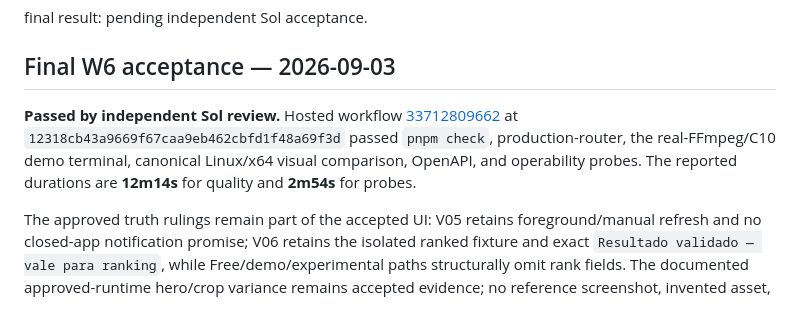
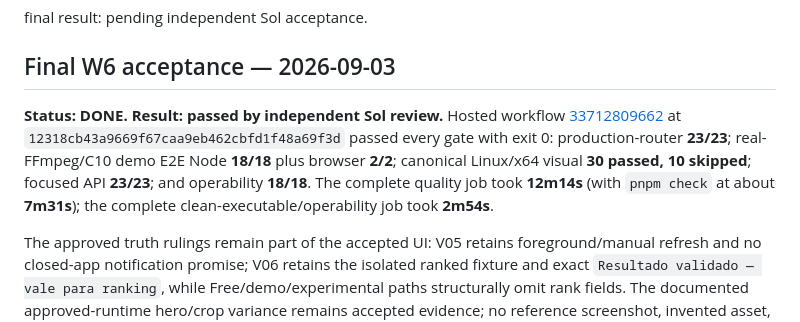
Before and after one commit to ToledoVitor/revelAI, a Markdown page: apps/web/design-qa.md, the part around the change. Drawn GitHub-style.

Commit message:
docs(web): clarify final W6 acceptance evidence

```diff
--- a/apps/web/design-qa.md
+++ b/apps/web/design-qa.md
@@ -302,7 +302,7 @@ final result: pending independent Sol acceptance.
 
 ## Final W6 acceptance — 2026-09-03
 
-**Passed by independent Sol review.** Hosted workflow [33712809662](https://github.com/ToledoVitor/revelAI/actions/runs/33712809662) at `12318cb43a9669f67caa9eb462cbfd1f48a69f3d` passed `pnpm check`, production-router, the real-FFmpeg/C10 demo terminal, canonical Linux/x64 visual comparison, OpenAPI, and operability probes. The reported durations are **12m14s** for quality and **2m54s** for probes.
+**Status: DONE. Result: passed by independent Sol review.** Hosted workflow [33712809662](https://github.com/ToledoVitor/revelAI/actions/runs/33712809662) at `12318cb43a9669f67caa9eb462cbfd1f48a69f3d` passed every gate with exit 0: production-router **23/23**; real-FFmpeg/C10 demo E2E Node **18/18** plus browser **2/2**; canonical Linux/x64 visual **30 passed, 10 skipped**; focused API **23/23**; and operability **18/18**. The complete quality job took **12m14s** (with `pnpm check` at about **7m31s**); the complete clean-executable/operability job took **2m54s**.
 
 The approved truth rulings remain part of the accepted UI: V05 retains foreground/manual refresh and no closed-app notification promise; V06 retains the isolated ranked fixture and exact `Resultado validado — vale para ranking`, while Free/demo/experimental paths structurally omit rank fields. The documented approved-runtime hero/crop variance remains accepted evidence; no reference screenshot, invented asset, or false competitive claim was introduced.
 
```
Also changed, not shown: 2 other files.
